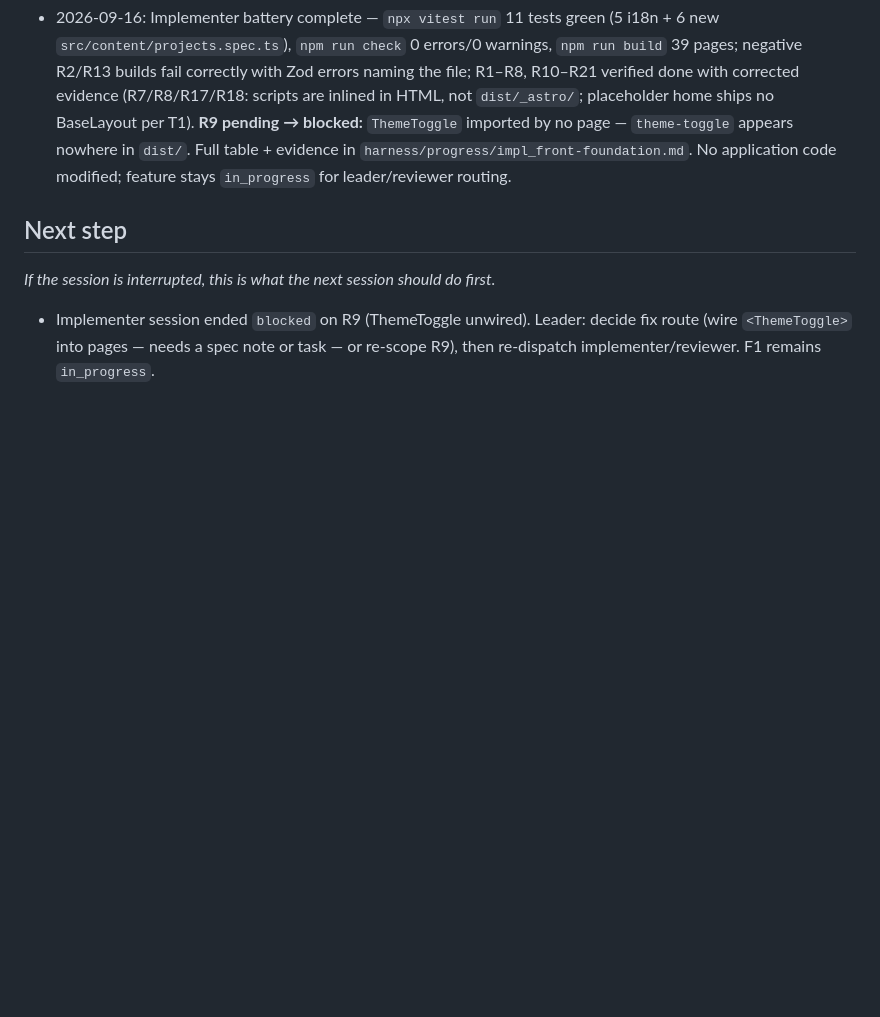
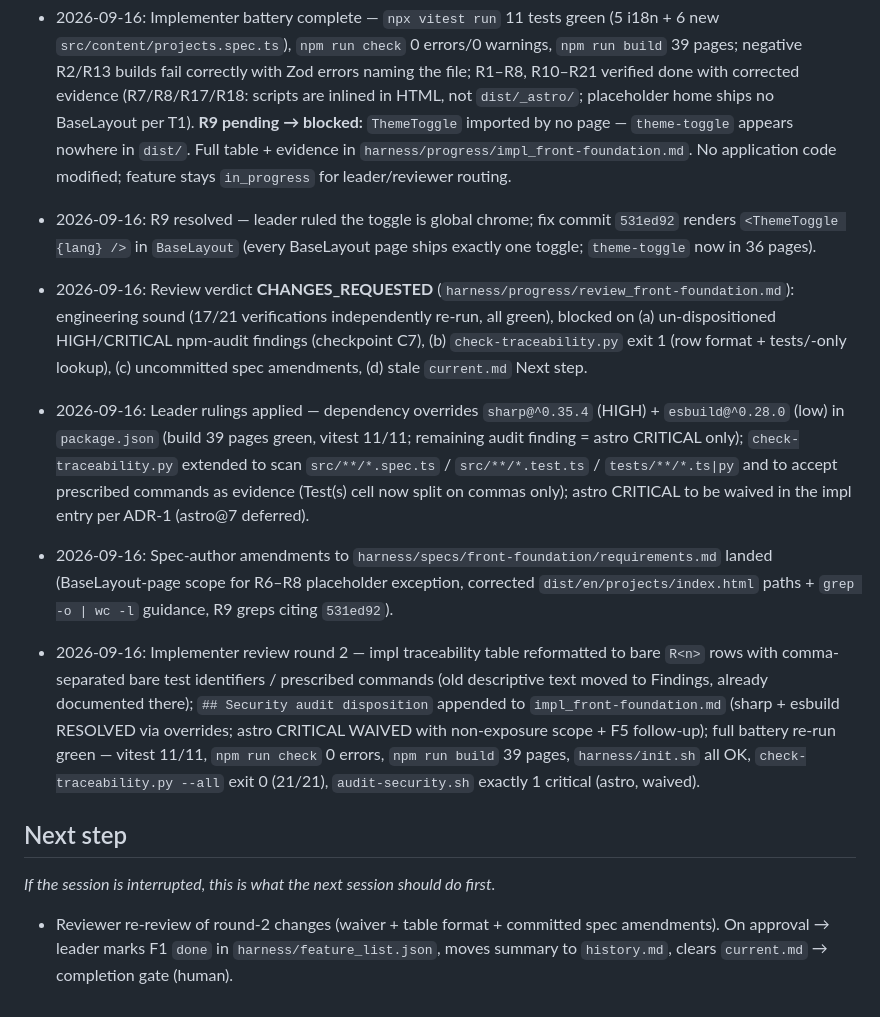
Before and after one commit to jordimarsal/jordimp, a Markdown page: harness/progress/current.md, the part around the change. GitHub-like rendering; blank space fills up the shorter version.

Commit message:
chore(harness): F1 review round 2 — traceability table reformat, astro audit waiver, session log + review record

```diff
--- a/harness/progress/current.md
+++ b/harness/progress/current.md
@@ -32,9 +32,14 @@
 
 - 2026-09-16: Human approved F1 spec; leader set F1 `in_progress` (uncommitted); dispatched implementer for verification + traceability of the pre-harness commits.
 - 2026-09-16: Implementer battery complete — `npx vitest run` 11 tests green (5 i18n + 6 new `src/content/projects.spec.ts`), `npm run check` 0 errors/0 warnings, `npm run build` 39 pages; negative R2/R13 builds fail correctly with Zod errors naming the file; R1–R8, R10–R21 verified done with corrected evidence (R7/R8/R17/R18: scripts are inlined in HTML, not `dist/_astro/`; placeholder home ships no BaseLayout per T1). **R9 pending → blocked:** `ThemeToggle` imported by no page — `theme-toggle` appears nowhere in `dist/`. Full table + evidence in `harness/progress/impl_front-foundation.md`. No application code modified; feature stays `in_progress` for leader/reviewer routing.
+- 2026-09-16: R9 resolved — leader ruled the toggle is global chrome; fix commit `531ed92` renders `<ThemeToggle {lang} />` in `BaseLayout` (every BaseLayout page ships exactly one toggle; `theme-toggle` now in 36 pages).
+- 2026-09-16: Review verdict **CHANGES_REQUESTED** (`harness/progress/review_front-foundation.md`): engineering sound (17/21 verifications independently re-run, all green), blocked on (a) un-dispositioned HIGH/CRITICAL npm-audit findings (checkpoint C7), (b) `check-traceability.py` exit 1 (row format + tests/-only lookup), (c) uncommitted spec amendments, (d) stale `current.md` Next step.
+- 2026-09-16: Leader rulings applied — dependency overrides `sharp@^0.35.4` (HIGH) + `esbuild@^0.28.0` (low) in `package.json` (build 39 pages green, vitest 11/11; remaining audit finding = astro CRITICAL only); `check-traceability.py` extended to scan `src/**/*.spec.ts` / `src/**/*.test.ts` / `tests/**/*.ts|py` and to accept prescribed commands as evidence (Test(s) cell now split on commas only); astro CRITICAL to be waived in the impl entry per ADR-1 (astro@7 deferred).
+- 2026-09-16: Spec-author amendments to `harness/specs/front-foundation/requirements.md` landed (BaseLayout-page scope for R6–R8 placeholder exception, corrected `dist/en/projects/index.html` paths + `grep -o | wc -l` guidance, R9 greps citing `531ed92`).
+- 2026-09-16: Implementer review round 2 — impl traceability table reformatted to bare `R<n>` rows with comma-separated bare test identifiers / prescribed commands (old descriptive text moved to Findings, already documented there); `## Security audit disposition` appended to `impl_front-foundation.md` (sharp + esbuild RESOLVED via overrides; astro CRITICAL WAIVED with non-exposure scope + F5 follow-up); full battery re-run green — vitest 11/11, `npm run check` 0 errors, `npm run build` 39 pages, `harness/init.sh` all OK, `check-traceability.py --all` exit 0 (21/21), `audit-security.sh` exactly 1 critical (astro, waived).
 
 ## Next step
 
 _If the session is interrupted, this is what the next session should do first._
 
-- Implementer session ended `blocked` on R9 (ThemeToggle unwired). Leader: decide fix route (wire `<ThemeToggle>` into pages — needs a spec note or task — or re-scope R9), then re-dispatch implementer/reviewer. F1 remains `in_progress`.
+- Reviewer re-review of round-2 changes (waiver + table format + committed spec amendments). On approval → leader marks F1 `done` in `harness/feature_list.json`, moves summary to `history.md`, clears `current.md` → completion gate (human).
```
Also changed, not shown: harness/progress/impl_front-foundation.md (+80 -21 lines), harness/progress/review_front-foundation.md (added, +203 -0 lines).
